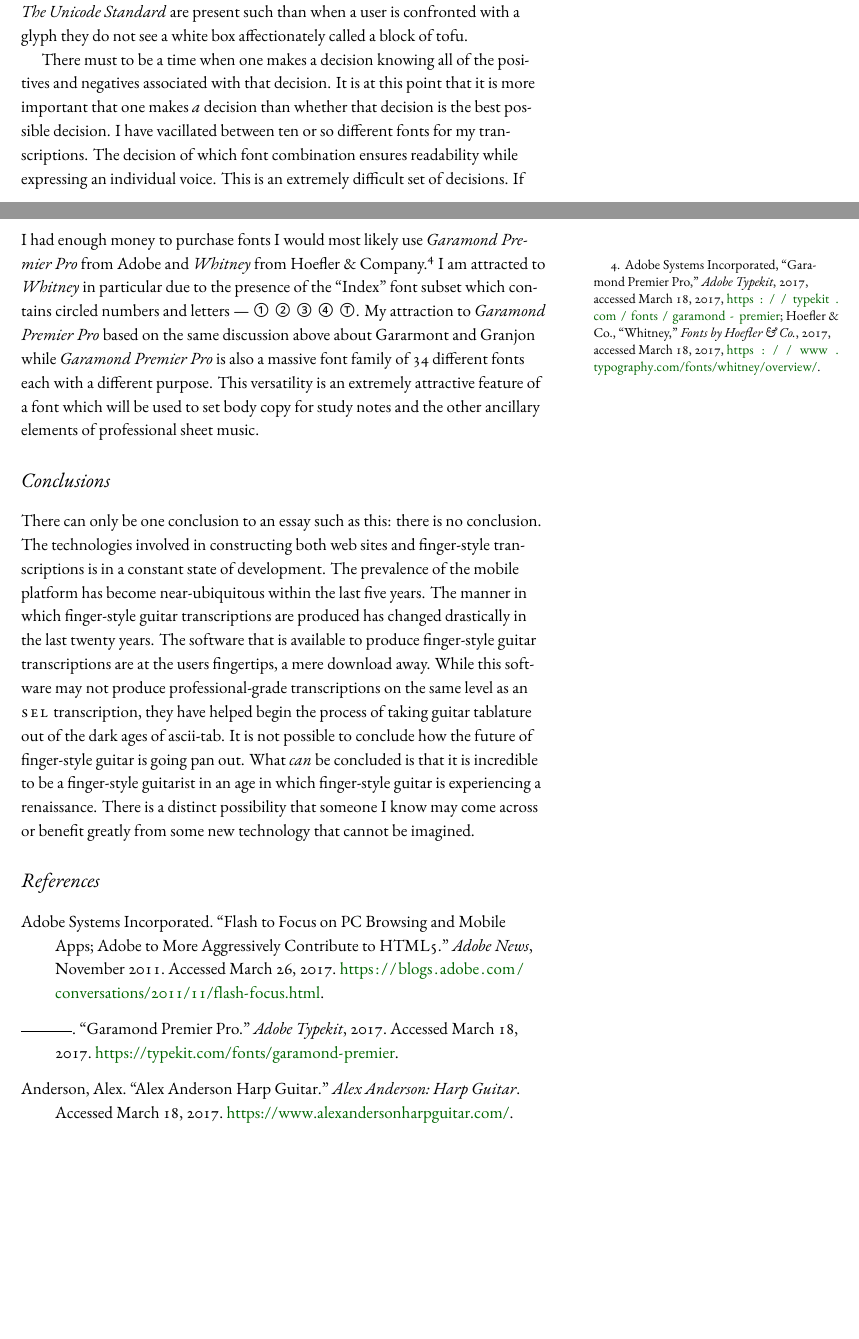
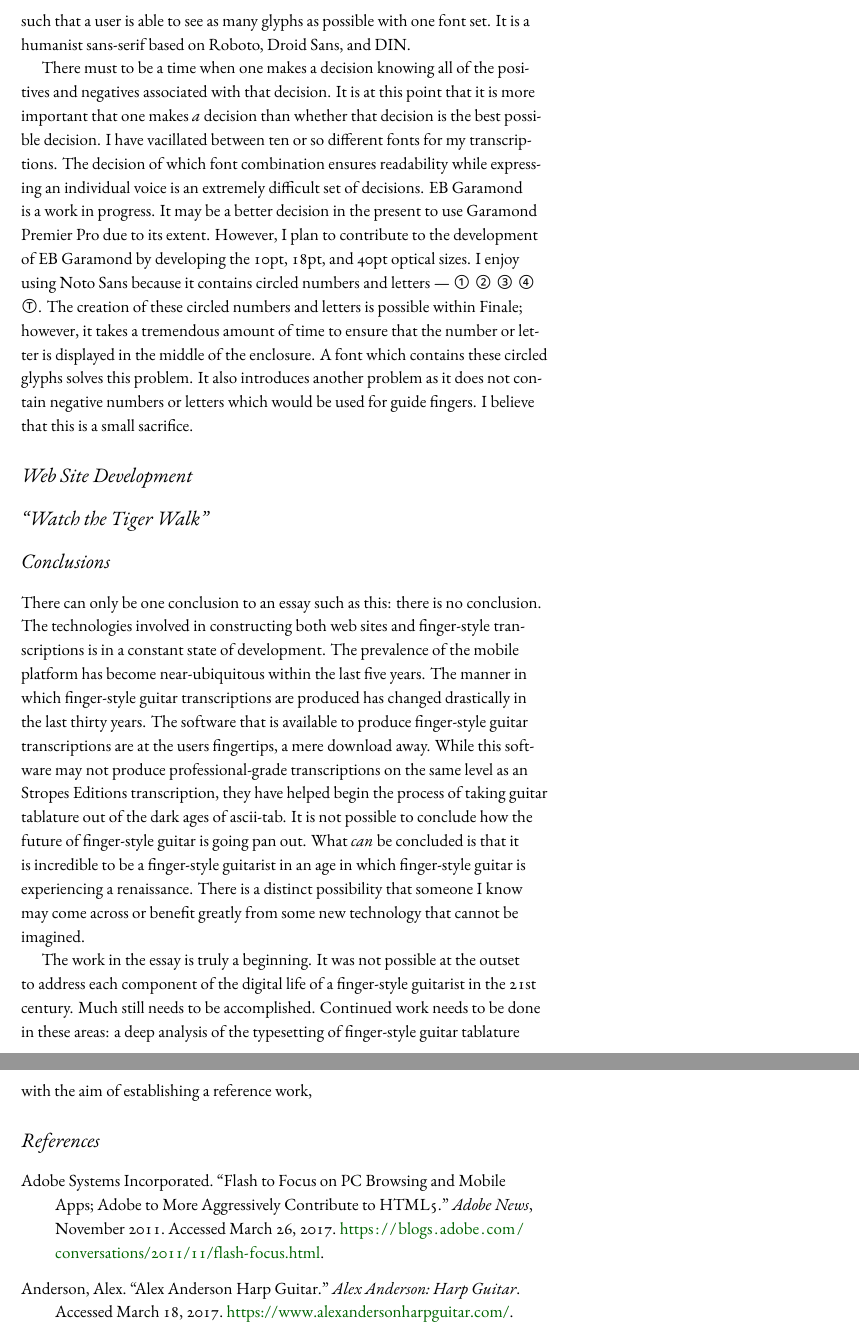
Before and after one commit to rachaelcarlson/TeXtonic, a LaTeX document (watchTheTigerWalk/testDraft.tex): two parts of pages 6 and 7 of 10 before the commit and two parts of pages 7 and 8 of 11 after it, joined at a grey line, cut at the place of the change, the shorter picture padded with empty space. Compiled offline with XeLaTeX.

Commit message:
Finished for tonight. Still to go: conclusion, website,video

```diff
--- a/watchTheTigerWalk/testDraft.tex
+++ b/watchTheTigerWalk/testDraft.tex
@@ -4,7 +4,7 @@
 \usepackage{fontspec}
 \usepackage{ifxetex}
 % \fontspec{EB Garamond}
-\setmainfont[Ligatures=TeX,Mapping=tex-text,Numbers=OldStyle]{EB Garamond}
+\setmainfont[Ligatures={Common,Contextual},Mapping=tex-text,Numbers=OldStyle]{EB Garamond}
 \setsansfont{Noto Sans}
 \setmonofont{EB Garamond}
 \usepackage{booktabs}
@@ -34,7 +34,7 @@
 % %   references = {Works Cited},
 % % }
 \renewcommand{\cite}[2][0pt]{%
-  \sidenote[][#1]{\fullcite{#2}}%
+  \sidenote[][#1]{\fullcite{#2}.}%
   }
 
 %   wrapfig
@@ -200,14 +200,26 @@
   \end{tabular}
     \caption{Weights and sizes of fonts used in my transcriptions.}
 \end{table}
-Fonts that are designed based upon Claude Garamont (c. 1510 -- 1561) and Robert Granjon (1513 -- 1590) speak to me. Both Garamont and Granjon were French type designers and publishers in France. EB Garamond is an open source project directed by Georg Duffner based upon the ``\href{run:specimen.pdf}{Berner specimen}.'' This specimen does not contain bold examples. As such, neither does EB Garamond. The default numerical figures used in EB Garamond are old-style. Due to this I use Adobe Garamond Pro for titling which contains numbers and for the clef which looks more attractive in a bold typeface. On the complete opposite end of the Garamond spectrum, for the noteheads and the left-hand fingering I use Google's Noto Sans. This font family was designed for the mobile market as a means to ensure that almost all of the more than 128,000 figures in \emph{The Unicode Standard} are present such than when a user is confronted with a glyph they do not see a white box affectionately called a block of tofu.
+Fonts that are designed based upon Claude Garamont (c. 1510 -- 1561) and Robert Granjon (1513 -- 1590) speak to me. Both Garamont and Granjon were French type designers and publishers in France. EB Garamond is an open source project directed by Georg Duffner based upon the ``\href{run:specimen.pdf}{Berner specimen},'' a document created by Frankfurt foundry Egelnolff-Berner in 1592 using type made by Garamont to sell their services.  The default numerical figures used in EB Garamond are old-style. This poses an issue when using this font with Finale as Finale is unable to interact with the OpenType features of a font, such as changing from old-style to lining figures. As such, I needed to modify a several of the font files of EB Garamond in FontForge in order to use lining numerals when appropriate. On the web site for EB Garamond, Duffner notes that he plans to design 18pt and 40pt varieties.\cite{duffner} Due to the current lack of a display version of EB Garamond I use Adobe's Garamond Premier Pro Display for the titles. This specimen does not contain bold examples. As such, neither does EB Garamond. For the \textsc{tab} clef I use Adobe Garamond Pro because it has a reasonable bold variation of the Garamond type. On the complete opposite end of the Garamond spectrum, for the noteheads and the left-hand fingering I use Google's Noto Sans. This font family was designed for the mobile market as a means to ensure that almost all of the more than 128,000 figures in \emph{The Unicode Standard} are present such that a user is able to see as many glyphs as possible with one font set. It is a humanist sans-serif based on Roboto, Droid Sans, and DIN.
 
-There must to be a time when one makes a decision knowing all of the positives and negatives associated with that decision. It is at this point that it is more important that one makes \emph{a} decision than whether that decision is the best possible decision. I have vacillated between ten or so different fonts for my transcriptions. The decision of which font combination ensures readability while expressing an individual voice. This is an extremely difficult set of decisions. If I had enough money to purchase fonts I would most likely use \emph{Garamond Premier Pro} from Adobe and \emph{Whitney} from Hoefler \& Company.\autocites{garamondPremier,hoeflerWhitney} I am attracted to \emph{Whitney} in particular due to the presence of the ``Index'' font subset which contains circled numbers and letters --- {\symbolfont① ② ③ ④ Ⓣ}. My attraction to \emph{Garamond Premier Pro} based on the same discussion above about Gararmont and Granjon while \emph{Garamond Premier Pro} is also a massive font family of 34 different fonts each with a different purpose. This versatility is an extremely attractive feature of a font which will be used to set body copy for study notes and the other ancillary elements of professional sheet music.
+There must to be a time when one makes a decision knowing all of the positives and negatives associated with that decision. It is at this point that it is more important that one makes \emph{a} decision than whether that decision is the best possible decision. I have vacillated between ten or so different fonts for my transcriptions. The decision of which font combination ensures readability while expressing an individual voice is an extremely difficult set of decisions. EB Garamond is a work in progress. It may be a better decision in the present to use Garamond Premier Pro due to its extent. However, I plan to contribute to the development of EB Garamond by developing the 10pt, 18pt, and 40pt optical sizes. I enjoy using Noto Sans because it contains circled numbers and letters --- {\symbolfont① ② ③ ④ Ⓣ}. The creation of these circled numbers and letters is possible within Finale; however, it takes a tremendous amount of time to ensure that the number or letter is displayed in the middle of the enclosure. A font which contains these circled glyphs solves this problem. It also introduces another problem as it does not contain negative numbers or letters which would be used for guide fingers. I believe that this is a small sacrifice.
+
+\section{Web Site Development}
+\label{sec:web-site-development}
+
+
+
+\section{``Watch the Tiger Walk''}
+\label{sec:watch-tiger-walk}
+
+
 
 \section{Conclusions}
 \label{sec:conclusions}
 
-There can only be one conclusion to an essay such as this: there is no conclusion. The technologies involved in constructing both web sites and finger-style transcriptions is in a constant state of development. The prevalence of the mobile platform has become near-ubiquitous within the last five years. The manner in which finger-style guitar transcriptions are produced has changed drastically in the last twenty years. The software that is available to produce finger-style guitar transcriptions are at the users fingertips, a mere download away. While this software may not produce professional-grade transcriptions on the same level as an \textsc{sel} transcription, they have helped begin the process of taking guitar tablature out of the dark ages of ascii-tab. It is not possible to conclude how the future of finger-style guitar is going pan out. What \emph{can} be concluded is that it is incredible to be a finger-style guitarist in an age in which finger-style guitar is experiencing a renaissance. There is a distinct possibility that someone I know may come across or benefit greatly from some new technology that cannot be imagined.
+There can only be one conclusion to an essay such as this: there is no conclusion. The technologies involved in constructing both web sites and finger-style transcriptions is in a constant state of development. The prevalence of the mobile platform has become near-ubiquitous within the last five years. The manner in which finger-style guitar transcriptions are produced has changed drastically in the last thirty years. The software that is available to produce finger-style guitar transcriptions are at the users fingertips, a mere download away. While this software may not produce professional-grade transcriptions on the same level as an Stropes Editions transcription, they have helped begin the process of taking guitar tablature out of the dark ages of ascii-tab. It is not possible to conclude how the future of finger-style guitar is going pan out. What \emph{can} be concluded is that it is incredible to be a finger-style guitarist in an age in which finger-style guitar is experiencing a renaissance. There is a distinct possibility that someone I know may come across or benefit greatly from some new technology that cannot be imagined.
+
+The work in the essay is truly a beginning. It was not possible at the outset to address each component of the digital life of a finger-style guitarist in the 21st century. Much still needs to be accomplished. Continued work needs to be done in these areas: a deep analysis of the typesetting of finger-style guitar tablature with the aim of establishing a reference work,
 
 \nocite{alexAnderson,alexDeGrassi,andrewWhite,andyMcKee,billyMcLaughlin,adamRafferty,calumGraham,cliveCarroll,craigDAndrea,evaAtmatzidou,ewanDobson,garethPearson,happyTraum,ianEthanCase,janetFeder,jimmyWahlsteen,jonGomm,kakiKing,kellyValleau,kevinHorrigan,leoKottke,lucaStricagnoli,lucasMich,masaakiKishibe,michaelChap,michaelGul,mikeDawes,murielAnders,peppino,peterCiluzzi,peterFinger,pierre,rayMontford,pino,spencerElliot,sunghaJung,thomasLeeb,timSparks,tommyEmmanuel,trevorGH,vickiGenfan}
 % \bibliographystyle{chicagoa}
```
Also changed, not shown: watchTheTigerWalk/bibliography.bib (+8 -0 lines), watchTheTigerWalk/bernerSpecimen.pdf (added), watchTheTigerWalk/specimen.pdf (added), watchTheTigerWalk/testDraft.pdf, watchTheTigerWalk/testDraft.tex (2 more changed lines), 3 other files.
